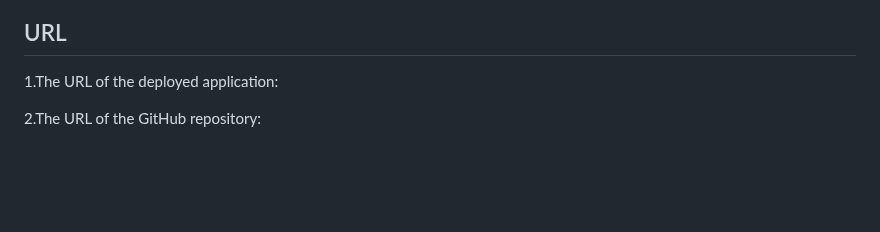
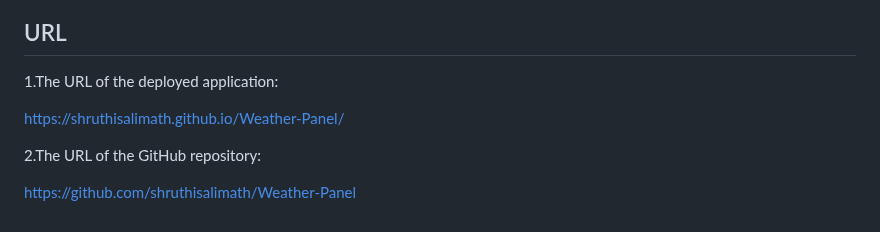
Before and after one commit to shruthisalimath/Weather-Panel, a Markdown page: README.md, the part around the change. Rendered like a GitHub page; blank space fills up the shorter version.

Commit message:
Added Deployed URL and GITHUB repo URL

```diff
--- a/README.md
+++ b/README.md
@@ -52,6 +52,8 @@ THEN I am again presented with current and future conditions for that city
 ## URL
 1.The URL of the deployed application:
 
-
+https://shruthisalimath.github.io/Weather-Panel/
 
 2.The URL of the GitHub repository:
+
+https://github.com/shruthisalimath/Weather-Panel
```
